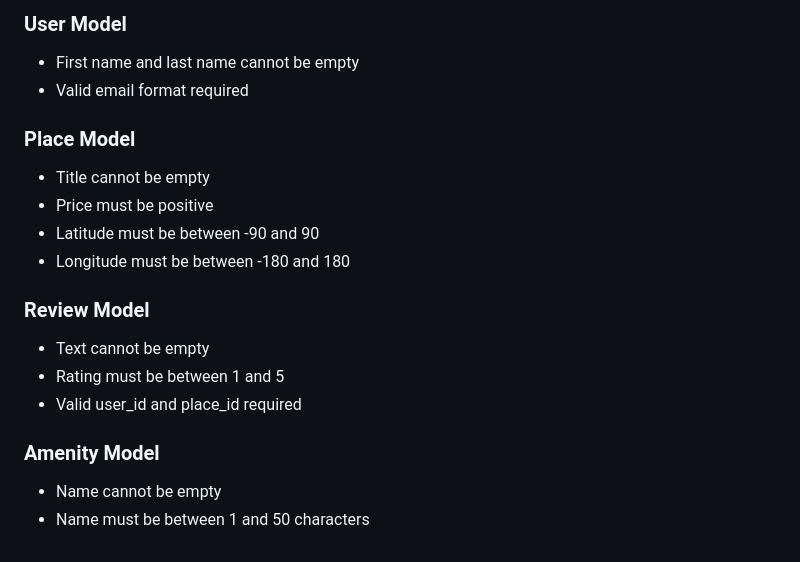
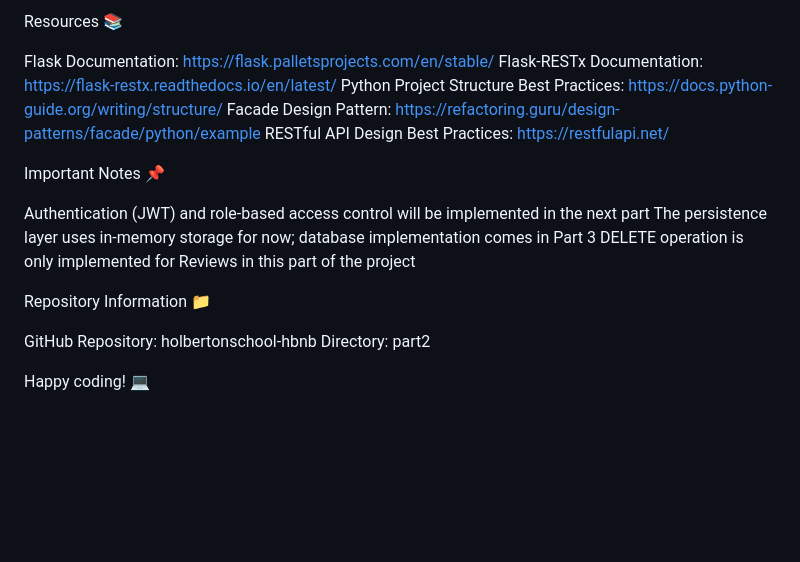
Before and after one commit to Issercio/holbertonschool-hbnb, a Markdown page: part2/README.md, the part around the change printed below. Drawn GitHub-style; blank space fills up the shorter version.

```diff
--- a/part2/README.md
+++ b/part2/README.md
@@ -162,19 +82,21 @@ def test_create_review(self):
 
-### User Model
-- First name and last name cannot be empty
-- Valid email format required
+Resources 📚
 
-### Place Model
-- Title cannot be empty
-- Price must be positive
-- Latitude must be between -90 and 90
-- Longitude must be between -180 and 180
+Flask Documentation: https://flask.palletsprojects.com/en/stable/
+Flask-RESTx Documentation: https://flask-restx.readthedocs.io/en/latest/
+Python Project Structure Best Practices: https://docs.python-guide.org/writing/structure/
+Facade Design Pattern: https://refactoring.guru/design-patterns/facade/python/example
+RESTful API Design Best Practices: https://restfulapi.net/
 
-### Review Model
-- Text cannot be empty
-- Rating must be between 1 and 5
-- Valid user_id and place_id required
+Important Notes 📌
 
-### Amenity Model
-- Name cannot be empty
-- Name must be between 1 and 50 characters
+Authentication (JWT) and role-based access control will be implemented in the next part
+The persistence layer uses in-memory storage for now; database implementation comes in Part 3
+DELETE operation is only implemented for Reviews in this part of the project
+
+Repository Information 📁
+
+GitHub Repository: holbertonschool-hbnb
+Directory: part2
+
+Happy coding! 💻
```
Also changed, not shown: other parts of part2/README.md (+54 -134 lines).
